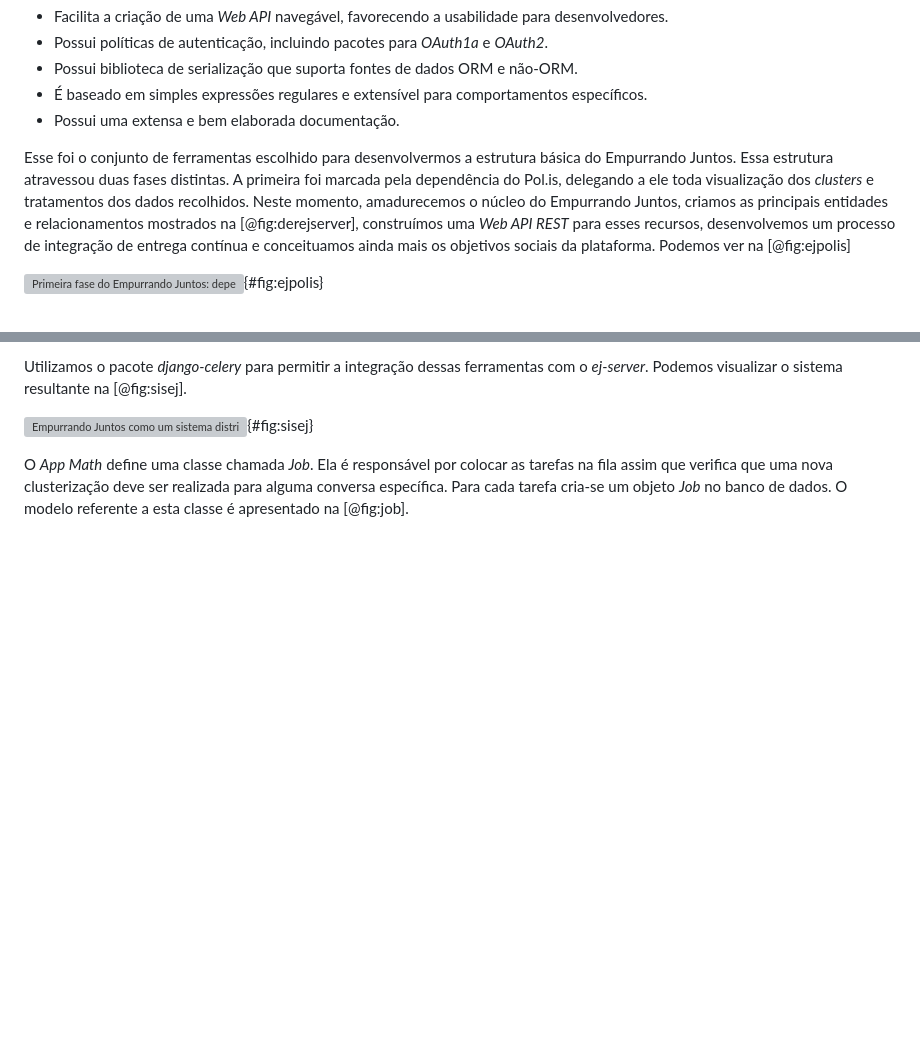
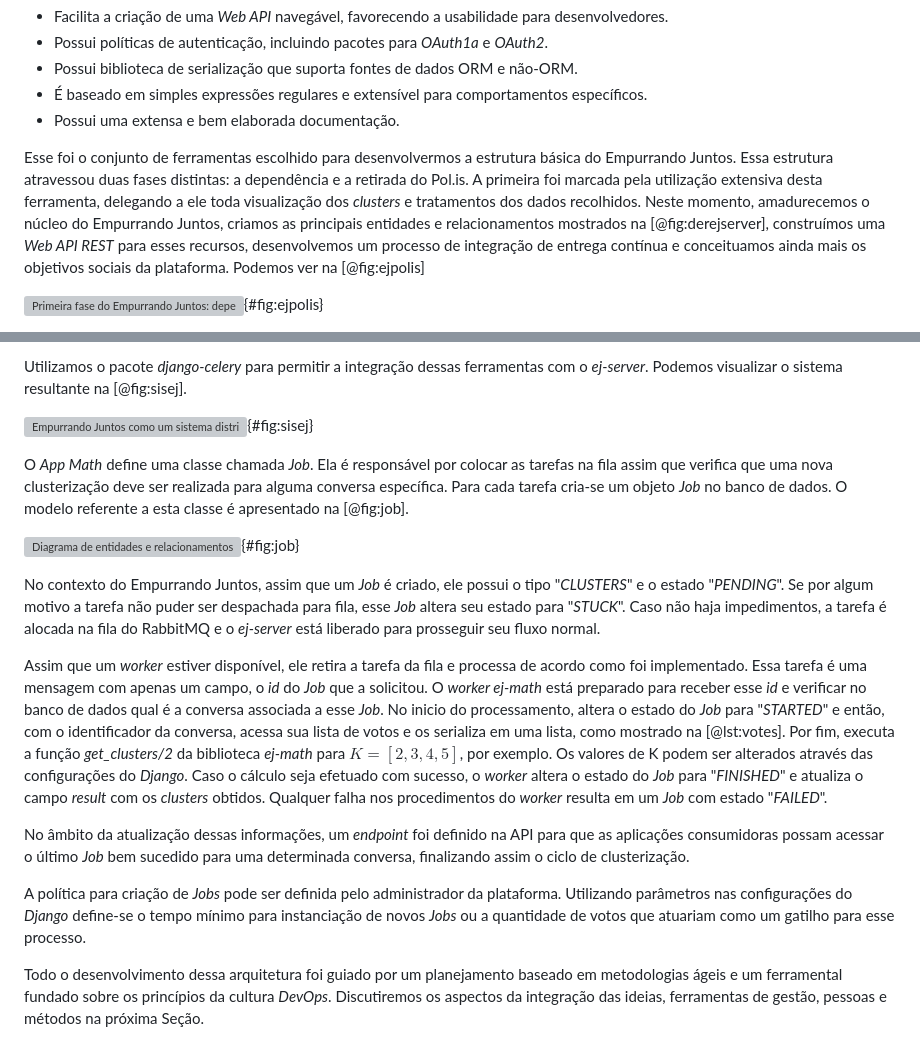
Before and after one commit to luanguimaraesla/unb-tcc, a Markdown page: src/ej.md, 2 parts joined by grey strips. Drawn GitHub-style; blank space fills up the shorter version; grey boxes are pictures that could not be loaded.

Commit message:
Finish ej chapter

```diff
--- a/src/ej.md
+++ b/src/ej.md
@@ -251,7 +251,7 @@ A comunidade _Django_ disponibiliza uma série de _Apps_ prontos para serem impl
 * É baseado em simples expressões regulares e extensível para comportamentos específicos.
 * Possui uma extensa e bem elaborada documentação.
 
-Esse foi o conjunto de ferramentas escolhido para desenvolvermos a estrutura básica do Empurrando Juntos. Essa estrutura atravessou duas fases distintas. A primeira foi marcada pela dependência do Pol.is, delegando a ele toda visualização dos _clusters_ e tratamentos dos dados recolhidos. Neste momento, amadurecemos o núcleo do Empurrando Juntos, criamos as principais entidades e relacionamentos mostrados na [@fig:derejserver], construímos uma _Web API REST_ para esses recursos, desenvolvemos um processo de integração de entrega contínua e conceituamos ainda mais os objetivos sociais da plataforma. Podemos ver na [@fig:ejpolis]
+Esse foi o conjunto de ferramentas escolhido para desenvolvermos a estrutura básica do Empurrando Juntos. Essa estrutura atravessou duas fases distintas: a dependência e a retirada do Pol.is. A primeira foi marcada pela utilização extensiva desta ferramenta, delegando a ele toda visualização dos _clusters_ e tratamentos dos dados recolhidos. Neste momento, amadurecemos o núcleo do Empurrando Juntos, criamos as principais entidades e relacionamentos mostrados na [@fig:derejserver], construímos uma _Web API REST_ para esses recursos, desenvolvemos um processo de integração de entrega contínua e conceituamos ainda mais os objetivos sociais da plataforma. Podemos ver na [@fig:ejpolis]
 
 ![Primeira fase do Empurrando Juntos: dependência do Pol.is](images/ej/ejpolis.png){#fig:ejpolis}
 
@@ -286,3 +286,15 @@ Utilizamos o pacote _django-celery_ para permitir a integração dessas ferramen
 ![Empurrando Juntos como um sistema distribuído](images/ej/sysej.png){#fig:sisej}
 
 O _App Math_ define uma classe chamada _Job_. Ela é responsável por colocar as tarefas na fila assim que verifica que uma nova clusterização deve ser realizada para alguma conversa específica. Para cada tarefa cria-se um objeto _Job_ no banco de dados. O modelo referente a esta classe é apresentado na [@fig:job].
+
+![Diagrama de entidades e relacionamentos Conversation e Job](images/ej/jobmodel.png){#fig:job}
+
+No contexto do Empurrando Juntos, assim que um _Job_ é criado, ele possui o tipo "_CLUSTERS_" e o estado "_PENDING_". Se por algum motivo a tarefa não puder ser despachada para fila, esse _Job_ altera seu estado para "_STUCK_". Caso não haja impedimentos, a tarefa é alocada na fila do RabbitMQ e o _ej-server_ está liberado para prosseguir seu fluxo normal.
+
+Assim que um _worker_ estiver disponível, ele retira a tarefa da fila e processa de acordo como foi implementado. Essa tarefa é uma mensagem com apenas um campo, o _id_ do _Job_ que a solicitou. O _worker ej-math_ está preparado para receber esse _id_ e verificar no banco de dados qual é a conversa associada a esse _Job_. No inicio do processamento, altera o estado do _Job_ para "_STARTED_" e então, com o identificador da conversa, acessa sua lista de votos e os serializa em uma lista, como mostrado na [@lst:votes]. Por fim, executa a função *get_clusters/2* da biblioteca _ej-math_ para $K=[2, 3, 4, 5]$, por exemplo. Os valores de K podem ser alterados através das configurações do _Django_. Caso o cálculo seja efetuado com sucesso, o _worker_ altera o estado do _Job_ para "_FINISHED_" e atualiza o campo _result_ com os _clusters_ obtidos. Qualquer falha nos procedimentos do _worker_ resulta em um _Job_ com estado "_FAILED_".
+
+No âmbito da atualização dessas informações, um _endpoint_ foi definido na API para que as aplicações consumidoras possam acessar o último _Job_ bem sucedido para uma determinada conversa, finalizando assim o ciclo de clusterização.
+
+A política para criação de _Jobs_ pode ser definida pelo administrador da plataforma. Utilizando parâmetros nas configurações do _Django_ define-se o tempo mínimo para instanciação de novos _Jobs_ ou a quantidade de votos que atuariam como um gatilho para esse processo.
+
+Todo o desenvolvimento dessa arquitetura foi guiado por um planejamento baseado em metodologias ágeis e um ferramental fundado sobre os princípios da cultura _DevOps_. Discutiremos os aspectos da integração das ideias, ferramentas de gestão, pessoas e métodos na próxima Seção.
```
Also changed, not shown: other parts of src/ej.md (+1 -1 lines), images/ej/jobmodel.png (added), 1 other file.
